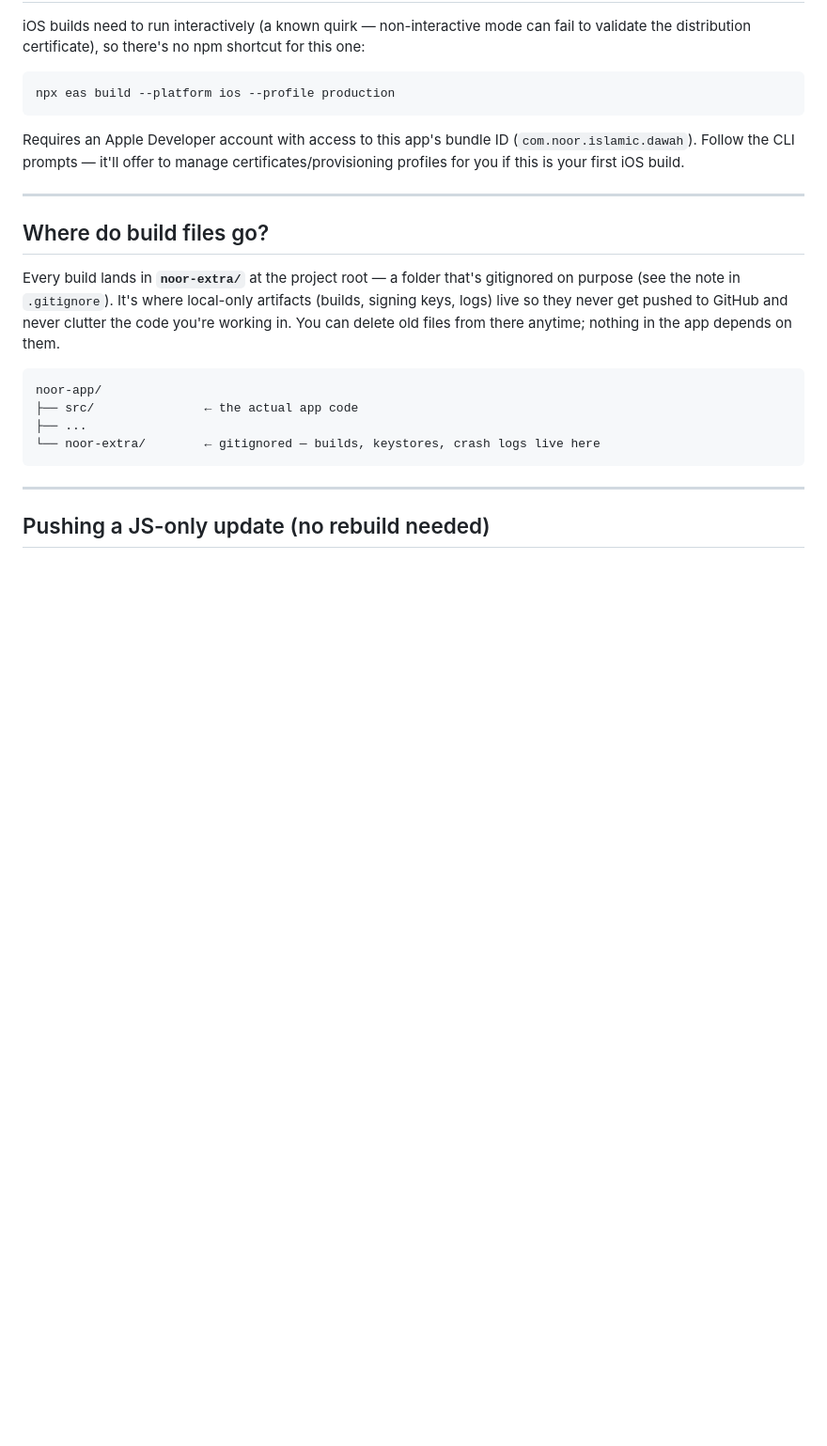
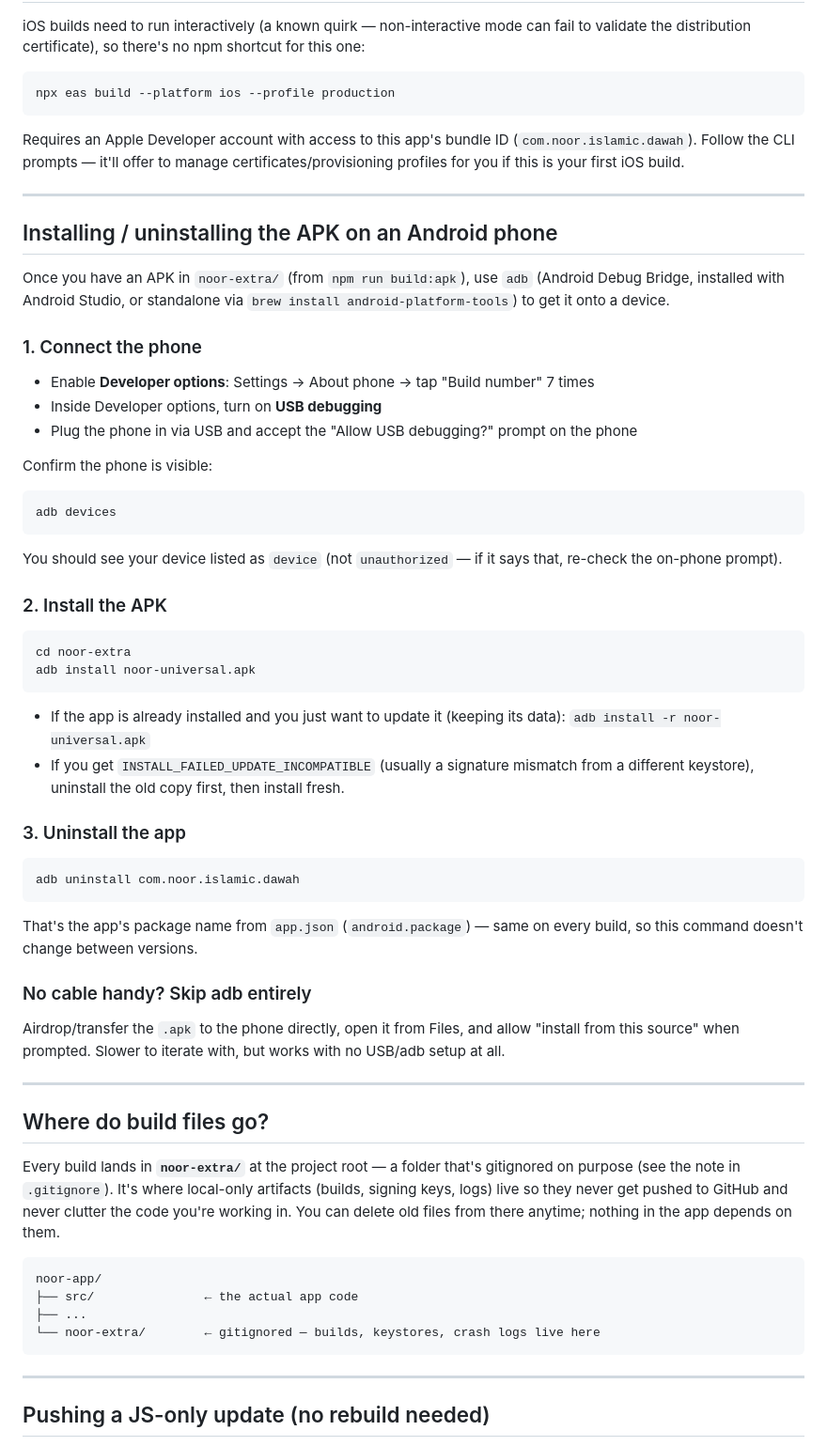
Before and after one commit to danialahmed97/noor-app, a Markdown page: BUILD.md, the part around the change. Shown at 94% size. Rendered like a GitHub page; blank space fills up the shorter version.

Commit message:
docs: add adb install/uninstall steps to BUILD.md
Covers enabling USB debugging, adb install/-r, uninstalling by
package name, and a no-adb fallback (direct file transfer).

````diff
--- a/BUILD.md
+++ b/BUILD.md
@@ -63,6 +63,40 @@ Requires an Apple Developer account with access to this app's bundle ID (`com.no
 
 ---
 
+## Installing / uninstalling the APK on an Android phone
+
+Once you have an APK in `noor-extra/` (from `npm run build:apk`), use `adb` (Android Debug Bridge, installed with Android Studio, or standalone via `brew install android-platform-tools`) to get it onto a device.
+
+### 1. Connect the phone
+- Enable **Developer options**: Settings → About phone → tap "Build number" 7 times
+- Inside Developer options, turn on **USB debugging**
+- Plug the phone in via USB and accept the "Allow USB debugging?" prompt on the phone
+
+Confirm the phone is visible:
+```bash
+adb devices
+```
+You should see your device listed as `device` (not `unauthorized` — if it says that, re-check the on-phone prompt).
+
+### 2. Install the APK
+```bash
+cd noor-extra
+adb install noor-universal.apk
+```
+- If the app is already installed and you just want to update it (keeping its data): `adb install -r noor-universal.apk`
+- If you get `INSTALL_FAILED_UPDATE_INCOMPATIBLE` (usually a signature mismatch from a different keystore), uninstall the old copy first, then install fresh.
+
+### 3. Uninstall the app
+```bash
+adb uninstall com.noor.islamic.dawah
+```
+That's the app's package name from `app.json` (`android.package`) — same on every build, so this command doesn't change between versions.
+
+### No cable handy? Skip adb entirely
+Airdrop/transfer the `.apk` to the phone directly, open it from Files, and allow "install from this source" when prompted. Slower to iterate with, but works with no USB/adb setup at all.
+
+---
+
 ## Where do build files go?
 
 Every build lands in **`noor-extra/`** at the project root — a folder that's gitignored on purpose (see the note in `.gitignore`). It's where local-only artifacts (builds, signing keys, logs) live so they never get pushed to GitHub and never clutter the code you're working in. You can delete old files from there anytime; nothing in the app depends on them.
````
